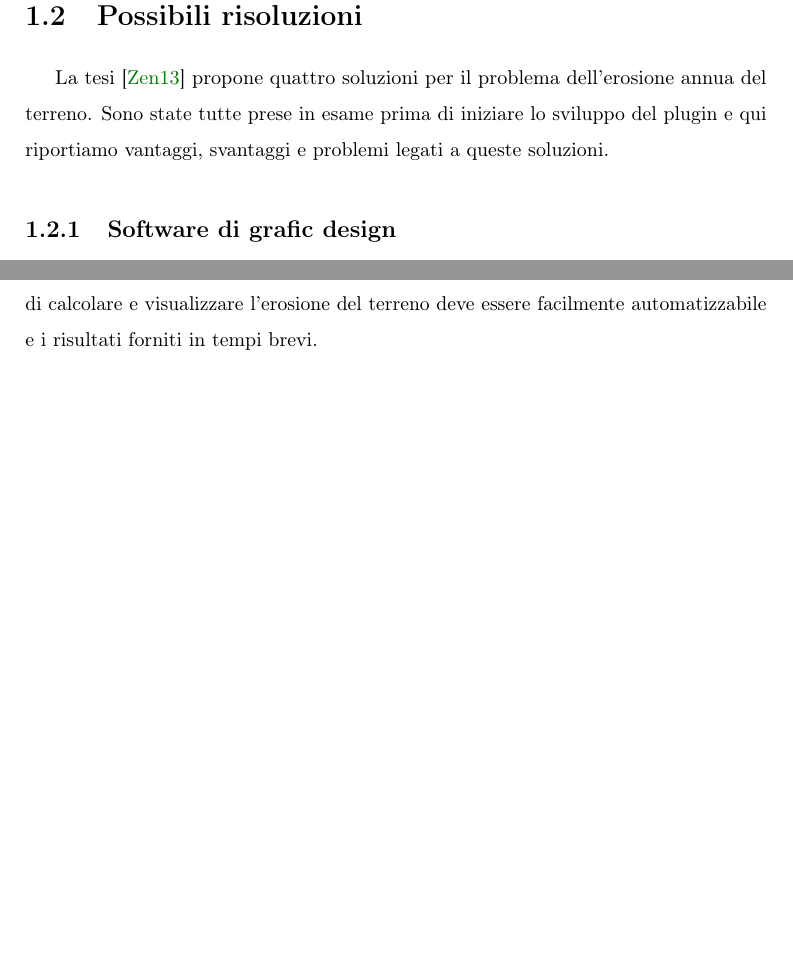
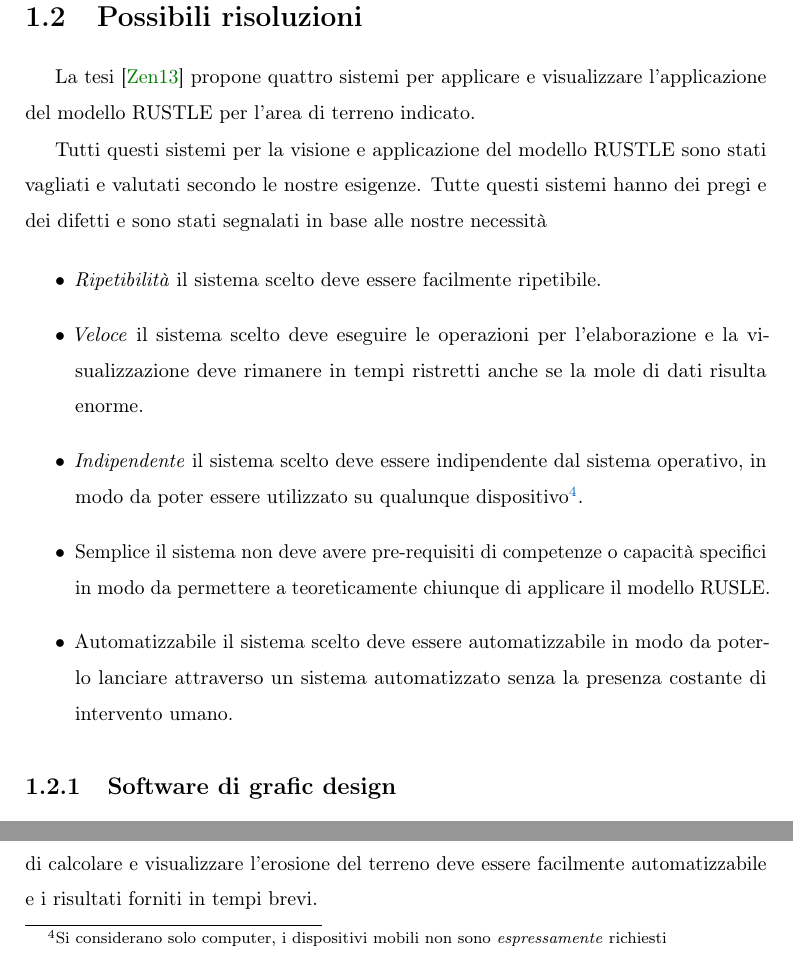
Before and after one commit to fundor333/Tesi, a LaTeX thesis (Tesi.tex, which reads Capitoli/Descrizione_approfondita.tex): two parts of page 12 of 23 before the commit and two parts of page 12 of 25 after it, joined at a grey line, cut so that both start at the same text, the shorter picture padded with empty space. Compiled offline with pdfLaTeX.

Commit message:
Reworking Possibili soluzioni

```diff
--- a/Capitoli/Descrizione_approfondita.tex
+++ b/Capitoli/Descrizione_approfondita.tex
@@ -89,8 +89,23 @@ Fattore rappresentante misure di controllo quali sistemi di drenaggio, terrazzam
 Questo viene rappresentato sotto forma di un coefficiente a dimensionale compreso tra $0$ e $1$.
 
 \section{Possibili risoluzioni}
-La tesi \cite{tesi:ambientale} propone quattro soluzioni per il problema dell'erosione annua del terreno.
-Sono state tutte prese in esame prima di iniziare lo sviluppo del plugin e qui riportiamo vantaggi, svantaggi e problemi legati a queste soluzioni.
+La tesi \cite{tesi:ambientale} propone quattro sistemi per applicare e visualizzare l'applicazione del modello RUSTLE per l'area di terreno indicato.
+
+Tutti questi sistemi per la visione e applicazione del modello RUSTLE sono stati vagliati e valutati secondo le nostre esigenze. Tutte questi sistemi hanno dei pregi e dei difetti e sono stati segnalati in base alle nostre necessità
+
+\begin{itemize}
+
+	\item \textit{Ripetibilità} il sistema scelto deve essere facilmente ripetibile.
+
+	\item \textit{Veloce} il sistema scelto deve eseguire le operazioni per l'elaborazione e la visualizzazione deve rimanere in tempi ristretti anche se la mole di dati risulta enorme.
+
+	\item \textit{Indipendente} il sistema scelto deve essere indipendente dal sistema operativo, in modo da poter essere utilizzato su qualunque dispositivo\footnote{Si considerano solo computer, i dispositivi mobili non sono \textit{espressamente} richiesti}.
+
+	\item{Semplice} il sistema non deve avere pre-requisiti di competenze o capacità specifici in modo da permettere a teoreticamente chiunque di applicare il modello RUSLE.
+
+	\item{Automatizzabile} il sistema scelto deve essere automatizzabile in modo da poterlo lanciare attraverso un sistema automatizzato senza la presenza costante di intervento umano.
+
+\end{itemize}
 
 \subsection{Software di grafic design}
 Attraverso i classici programmi di creazione di ambienti virtuali è possibile visualizzare le modifiche dell'ambiente in base ai dati raccolti. Questo permette di creare una rappresentazione realistica e molto dettagliata dell'ambiente preso in esame ma richiede una grossa quantità di tempo e notevoli sforzi, senza contare che necessità di un esperto di modellazione 3D che si occupi del lavoro. In oltre questo metodo non permette l'automatizzazione ma necessita comunque di una componente umana che realizzi il modello 3D.
```
Also changed, not shown: Tesi.pdf.
